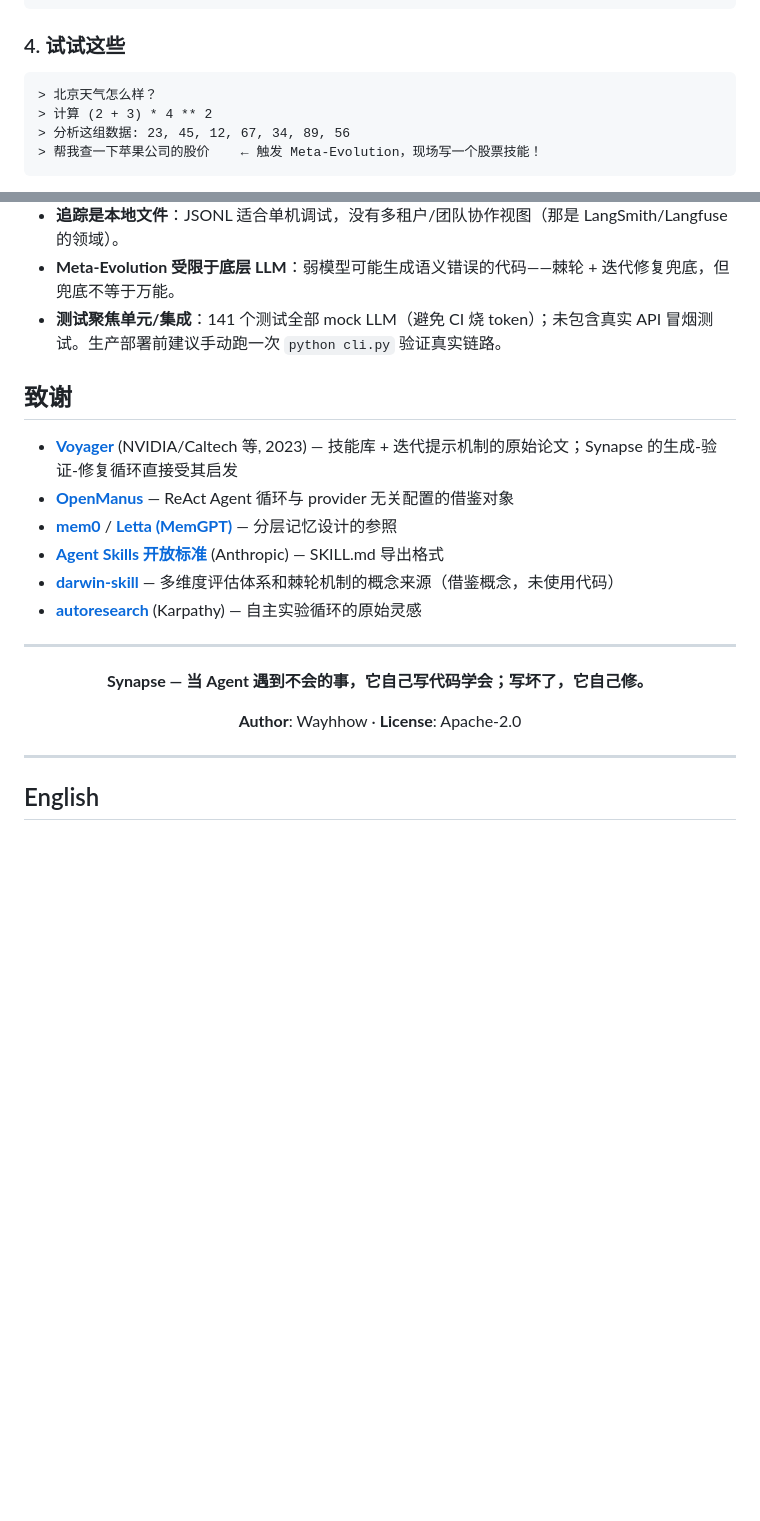
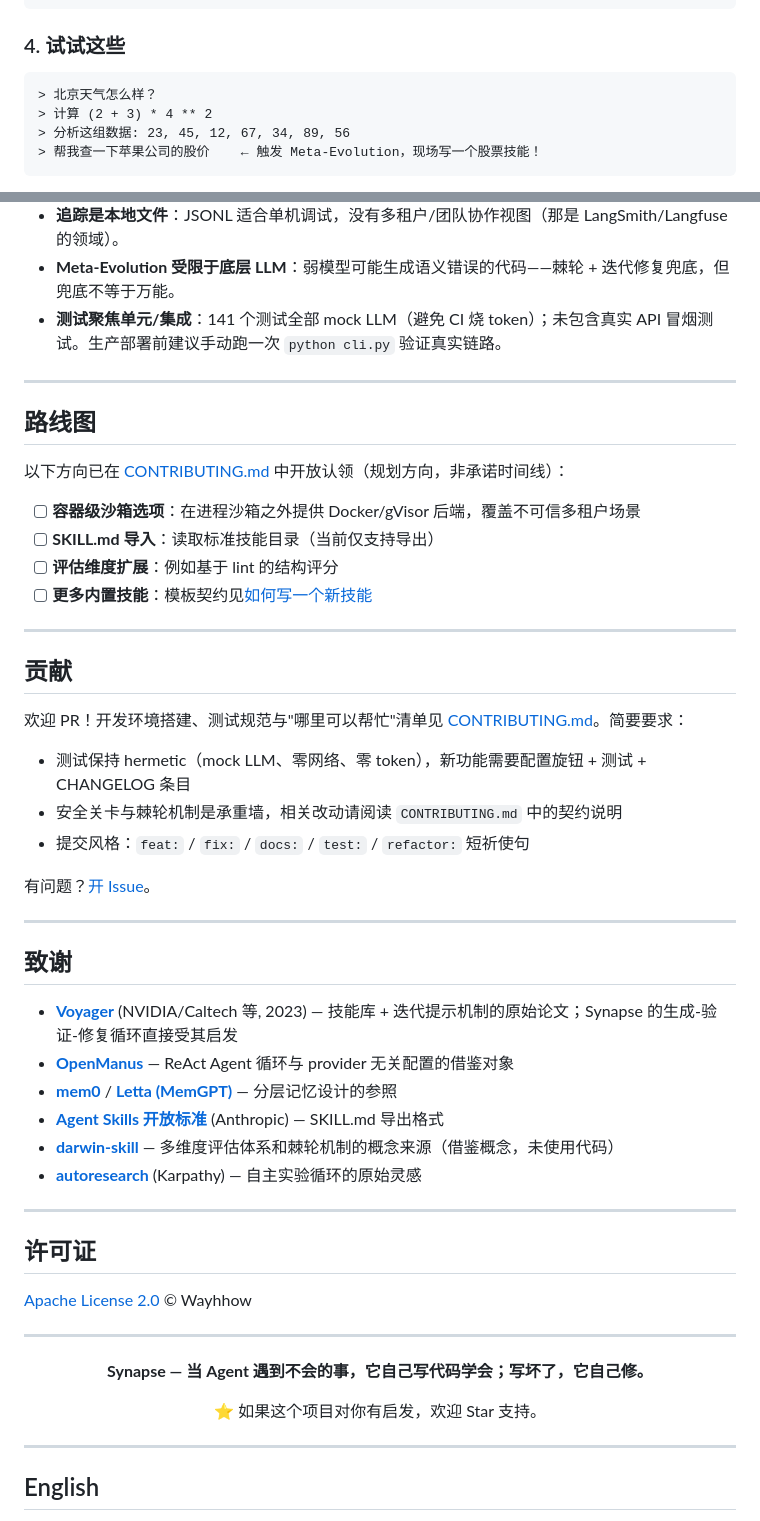
Before and after one commit to Wayhhow/Synapse, a Markdown page: README.md, 2 parts joined by grey strips. Drawn GitHub-style; blank space fills up the shorter version.

````diff
--- a/README.md
+++ b/README.md
@@ -129,7 +147,7 @@ uvicorn web.app:app --reload       # Web UI（SSE 流式输出 + 技能面板 +
 
 ### 4. 试试这些
 
-```
+```text
 > 北京天气怎么样？
 > 计算 (2 + 3) * 4 ** 2
 > 分析这组数据: 23, 45, 12, 67, 34, 89, 56
@@ -324,6 +375,31 @@ CI 在 GitHub Actions 上跑 Ubuntu + Windows × Python 3.10–3.13 的完整矩
 - **追踪是本地文件**：JSONL 适合单机调试，没有多租户/团队协作视图（那是 LangSmith/Langfuse 的领域）。
 - **Meta-Evolution 受限于底层 LLM**：弱模型可能生成语义错误的代码——棘轮 + 迭代修复兜底，但兜底不等于万能。
 - **测试聚焦单元/集成**：141 个测试全部 mock LLM（避免 CI 烧 token）；未包含真实 API 冒烟测试。生产部署前建议手动跑一次 `python cli.py` 验证真实链路。
+
+---
+
+## 路线图
+
+以下方向已在 [CONTRIBUTING.md](CONTRIBUTING.md) 中开放认领（规划方向，非承诺时间线）：
+
+- [ ] **容器级沙箱选项**：在进程沙箱之外提供 Docker/gVisor 后端，覆盖不可信多租户场景
+- [ ] **SKILL.md 导入**：读取标准技能目录（当前仅支持导出）
+- [ ] **评估维度扩展**：例如基于 lint 的结构评分
+- [ ] **更多内置技能**：模板契约见[如何写一个新技能](#如何写一个新技能)
+
+---
+
+## 贡献
+
+欢迎 PR！开发环境搭建、测试规范与"哪里可以帮忙"清单见 [CONTRIBUTING.md](CONTRIBUTING.md)。简要要求：
+
+- 测试保持 hermetic（mock LLM、零网络、零 token），新功能需要配置旋钮 + 测试 + CHANGELOG 条目
+- 安全关卡与棘轮机制是承重墙，相关改动请阅读 `CONTRIBUTING.md` 中的契约说明
+- 提交风格：`feat:` / `fix:` / `docs:` / `test:` / `refactor:` 短祈使句
+
+有问题？[开 Issue](https://github.com/Wayhhow/Synapse/issues)。
+
+---
 
 ## 致谢
 
@@ -336,11 +412,17 @@ CI 在 GitHub Actions 上跑 Ubuntu + Windows × Python 3.10–3.13 的完整矩
 
 ---
 
+## 许可证
+
+[Apache License 2.0](LICENSE) © Wayhhow
+
+---
+
 <div align="center">
 
 **Synapse — 当 Agent 遇到不会的事，它自己写代码学会；写坏了，它自己修。**
 
-**Author**: Wayhhow · **License**: Apache-2.0
+⭐ 如果这个项目对你有启发，欢迎 Star 支持。
 
 </div>
 
````
Also changed, not shown: other parts of README.md (+68 -17 lines).
